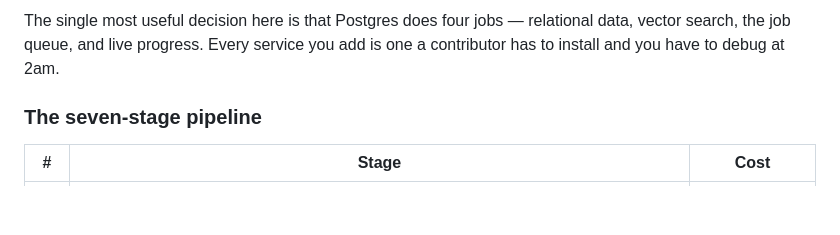
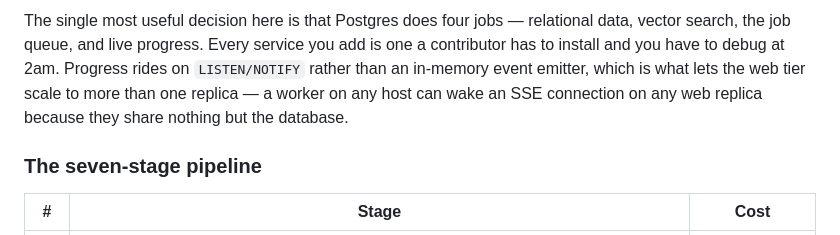
Before and after one commit to Mukkandi-Sridhar/Prepo, a Markdown page: README.md, the part around one of its changes. Rendered like a GitHub page; blank space fills up the shorter version.

````diff
--- a/README.md
+++ b/README.md
@@ -84,6 +116,6 @@ Browser ──► app (Next.js 15)          worker (pg-boss consumer)
 ```
 
-The single most useful decision here is that Postgres does four jobs — relational data, vector search, the job queue, and live progress. Every service you add is one a contributor has to install and you have to debug at 2am.
+The single most useful decision here is that Postgres does four jobs — relational data, vector search, the job queue, and live progress. Every service you add is one a contributor has to install and you have to debug at 2am. Progress rides on `LISTEN/NOTIFY` rather than an in-memory event emitter, which is what lets the web tier scale to more than one replica — a worker on any host can wake an SSE connection on any web replica because they share nothing but the database.
 
 ### The seven-stage pipeline
 
````
Also changed, not shown: other parts of README.md (+39 -7 lines).
